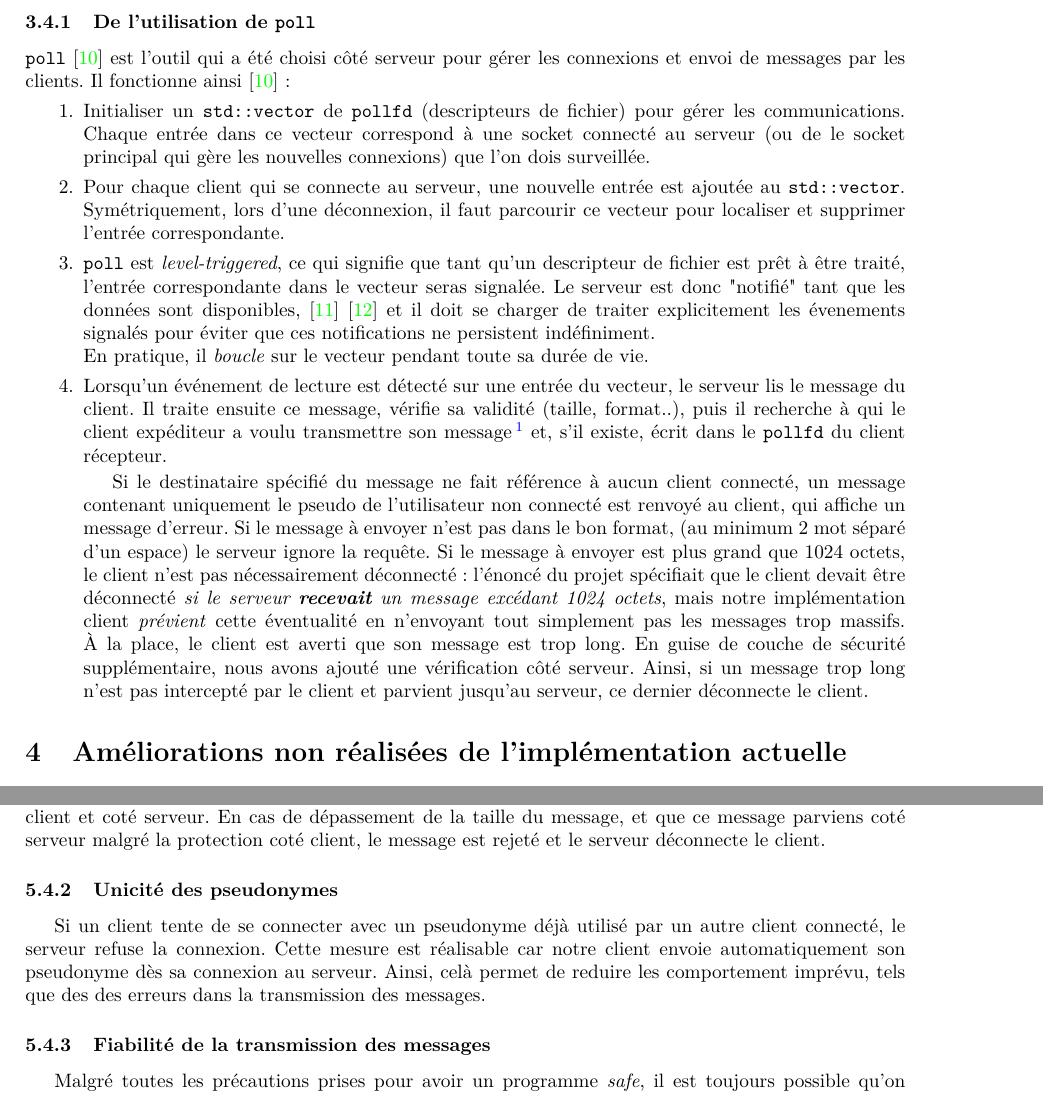
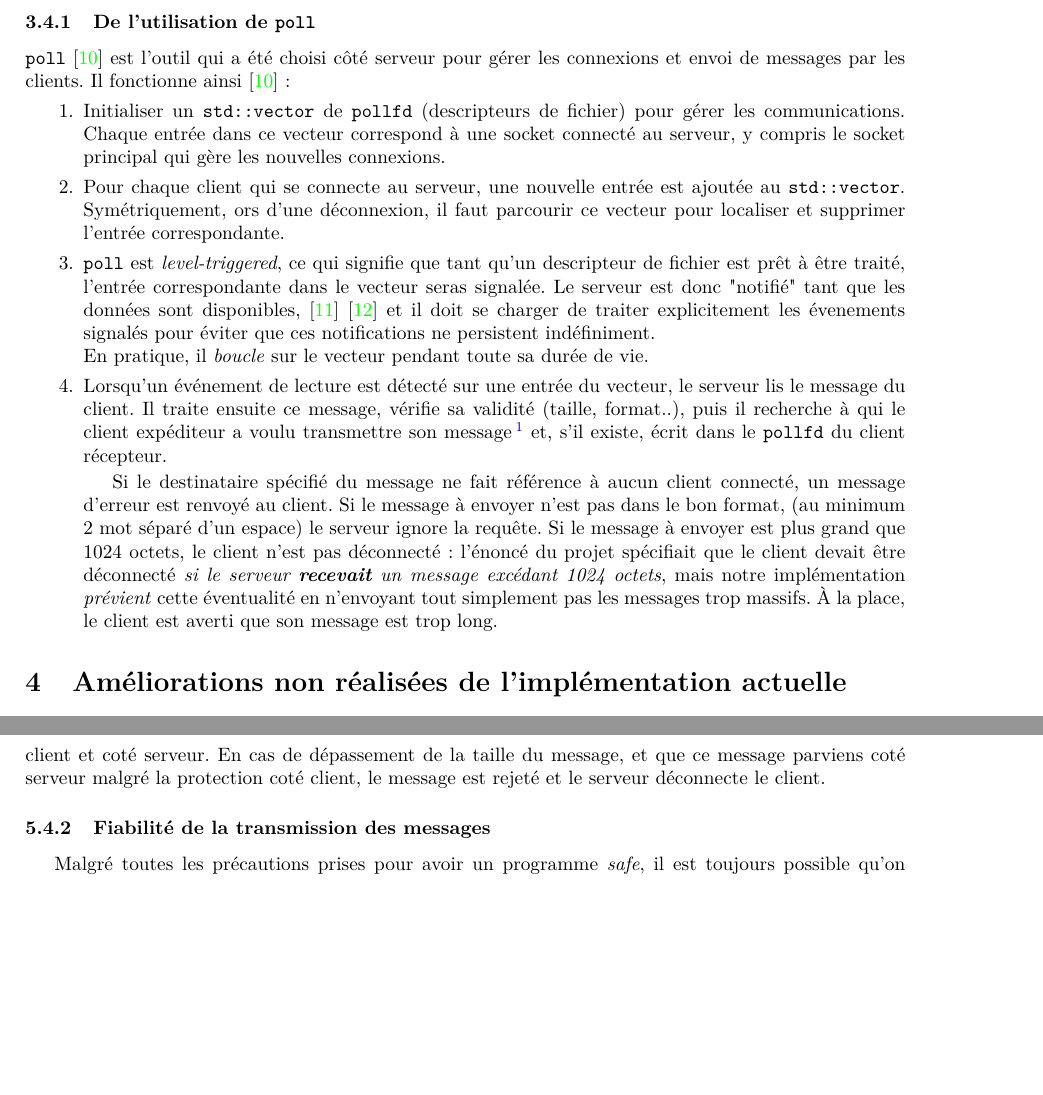
Before and after one commit to Daniel-Dfg/OS_Projet_2, a LaTeX document (ExcessFiles/Rapport/rapport.tex): two parts of pages 4 and 7 of 8 before the commit and two parts of pages 4 and 7 of 7 after it, joined at a grey line, cut so that both start at the same text, the shorter picture padded with empty space. Compiled offline with pdfLaTeX.

Commit message:
petit erreur

```diff
--- a/ExcessFiles/Rapport/rapport.tex
+++ b/ExcessFiles/Rapport/rapport.tex
@@ -117,15 +118,15 @@ En cas d'erreur, un exit est provoqué avec le code d'erreur correspondant. Ceci
 \subsubsection{De l'utilisation de \texttt{poll}}
 \noindent \texttt{poll} \cite{poll} est l'outil qui a été choisi côté serveur pour gérer les connexions et envoi de messages par les clients. Il fonctionne ainsi \cite{poll} :
 \begin{enumerate}
-    \item Initialiser un \texttt{std::vector} de \texttt{pollfd} (descripteurs de fichier) pour gérer les communications. Chaque entrée dans ce vecteur correspond à une socket connecté au serveur (ou  de le socket principal qui gère les nouvelles connexions) que l'on dois surveillée.
-    \item Pour chaque client qui se connecte au serveur, une nouvelle entrée  est ajoutée au \texttt{std::vector}. Symétriquement, lors d'une déconnexion, il faut parcourir ce vecteur pour localiser et supprimer l'entrée correspondante.
+    \item Initialiser un \texttt{std::vector} de \texttt{pollfd} (descripteurs de fichier) pour gérer les communications. Chaque entrée dans ce vecteur correspond à une socket connecté au serveur, y compris le socket principal qui gère les nouvelles connexions.
+    \item Pour chaque client qui se connecte au serveur, une nouvelle entrée  est ajoutée au \texttt{std::vector}. Symétriquement, ors d'une déconnexion, il faut parcourir ce vecteur pour localiser et supprimer l'entrée correspondante.
     \item \texttt{poll} est \textit{level-triggered}, ce qui signifie que tant qu'un descripteur de fichier est prêt à être traité, l'entrée correspondante dans le vecteur seras signalée. Le serveur est donc "notifié" tant que les données sont disponibles, \cite{LevelEdgeTrigger} \cite{PollTrigger} et il doit se charger de traiter explicitement les évenements signalés pour éviter que ces notifications ne persistent indéfiniment.\\ En pratique, il \textit{boucle} sur le vecteur pendant toute sa durée de vie.
     \item Lorsqu’un événement de lecture est détecté sur une entrée du vecteur, le serveur lis le message du client. Il traite ensuite ce message, vérifie sa validité (taille, format..), puis il recherche à qui le client expéditeur a voulu transmettre son message \footnote{En pratique, on recherche le nom du client récepteur dans un \texttt{std::unordered\_map} avec le nom du client comme clé et son \texttt{pollfd} comme valeur.} et, s'il existe, écrit dans le \texttt{pollfd} du client récepteur.
 
 
-    Si le destinataire spécifié du message ne fait référence à aucun client connecté, un message contenant uniquement le pseudo de l'utilisateur non connecté est renvoyé au client, qui affiche un message d'erreur.
+    Si le destinataire spécifié du message ne fait référence à aucun client connecté, un message d'erreur est renvoyé au client.
     Si le message à envoyer n'est pas dans le bon format, (au minimum 2 mot séparé d'un espace) le serveur ignore la requête.
-    Si le message à envoyer est plus grand que 1024 octets, le client n'est pas nécessairement déconnecté : l'énoncé du projet spécifiait que le client devait être déconnecté \textit{si le serveur \textbf{recevait} un message excédant 1024 octets}, mais notre implémentation client \textit{prévient} cette éventualité en n'envoyant tout simplement pas les messages trop massifs. À la place, le client est averti que son message est trop long. En guise de couche de sécurité supplémentaire, nous avons ajouté une vérification côté serveur. Ainsi, si un message trop long n'est pas intercepté par le client et parvient jusqu'au serveur, ce dernier déconnecte le client.
+    Si le message à envoyer est plus grand que 1024 octets, le client n'est pas déconnecté : l'énoncé du projet spécifiait que le client devait être déconnecté \textit{si le serveur \textbf{recevait} un message excédant 1024 octets}, mais notre implémentation \textit{prévient} cette éventualité en n'envoyant tout simplement pas les messages trop massifs. À la place, le client est averti que son message est trop long.
 \end{enumerate}
 
 
@@ -214,16 +215,11 @@ Dans le cadre de ce projet, diverses situations de deadlocks/d'interblocages ont
 
 Pour garantir l'intégrité du contenu partagé par les clients, nous avons imposé des limites strictes sur la taille des pseudos (maximum de 30 octets) et des messages (maximum de 1024 octets) à la fois coté client et coté serveur. En cas de dépassement de la taille du message, et que ce message parviens coté serveur malgré la protection coté client, le message est rejeté et le serveur déconnecte le client.
 
-\subsubsection{Unicité des pseudonymes}
-
- Si un client tente de se connecter avec un pseudonyme déjà utilisé par un autre client connecté, le serveur refuse la connexion. Cette mesure est réalisable car notre client envoie automatiquement son pseudonyme dès sa connexion au serveur. Ainsi, celà permet de reduire les comportement imprévu, tels que des des erreurs dans la transmission des messages.
-
 \subsubsection{Fiabilité de la transmission des messages}
 
 Malgré toutes les précautions prises pour avoir un programme \textit{safe}, il est toujours possible qu'on rencontre des cas où le client rencontre des erreurs (à cause d'un matériel défectueux, par exemple).
 
 Ce cas d'erreur \textit{externe, indéfinie} est également géré par notre programme (du moins en partie) : si un problème de ce type est détecté, le client problématique est déconnecté et si un autre client essayait de lui envoyer des messages (qui n'arrivaient pas à destination à cause de ces fameux problèmes \textit{indéfinis}, justement), il est notifié du problème.
-
 
 \begin{thebibliography}{999}
     \bibitem{std::queue}
```
Also changed, not shown: ExcessFiles/Rapport/rapport.tex (3 more changed lines).
